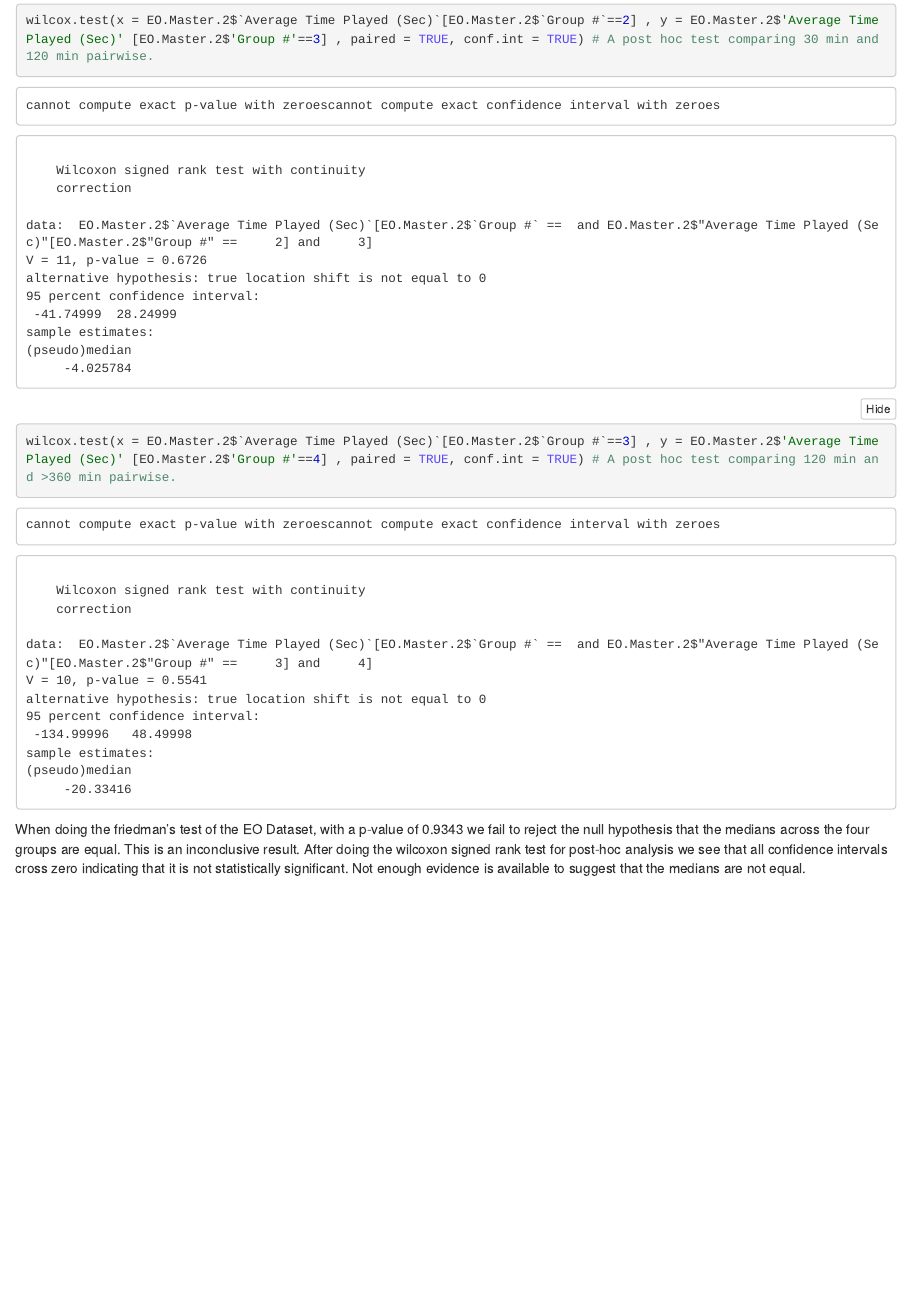
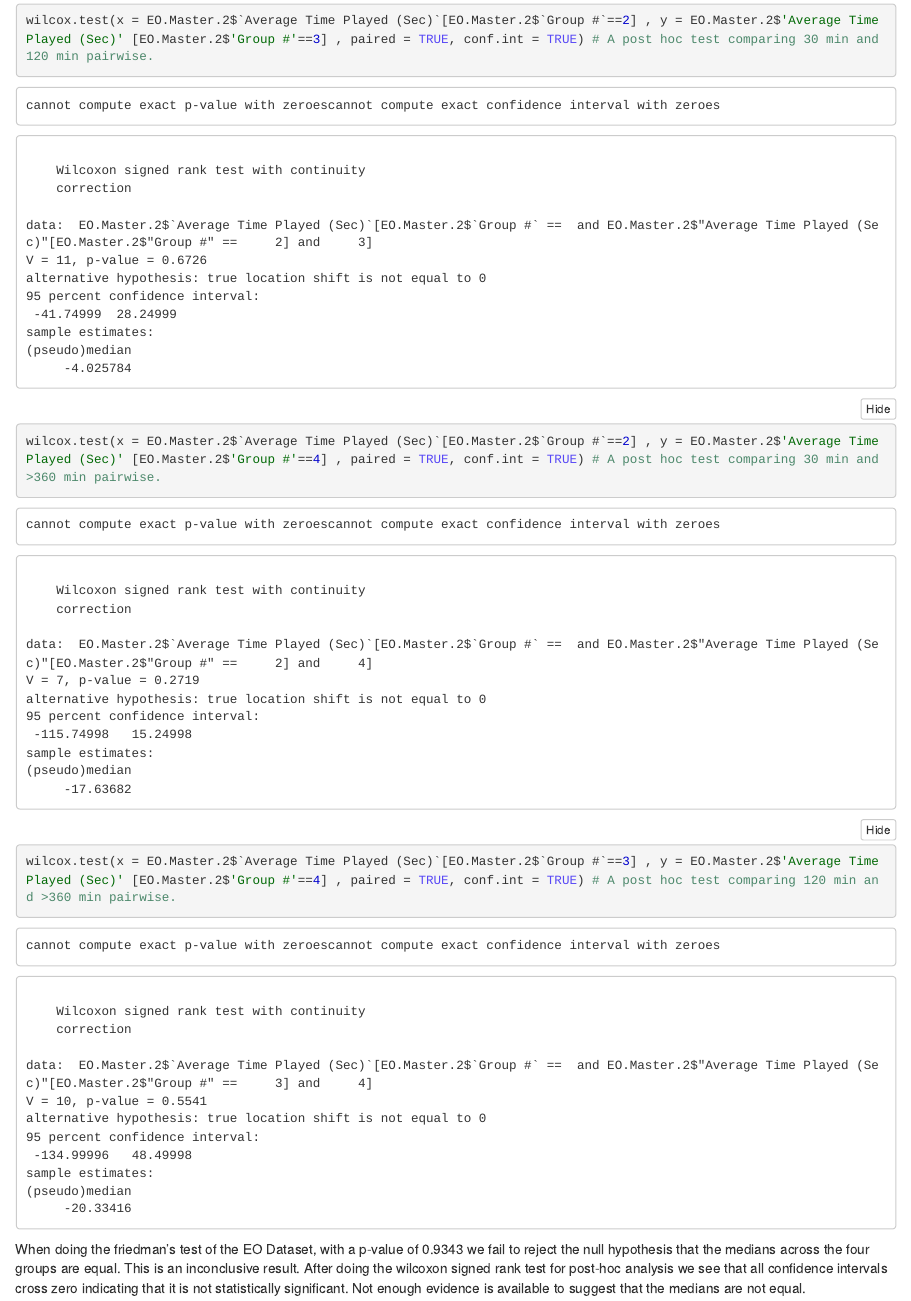
Before and after one commit to s1083557/ma321_github_practice, an R Markdown document (MehrkamMASTERfile.Rmd): the page in a window 1100 px wide, from 4590 px down. The pictures show the output file MehrkamMASTERfile.nb.html that the author committed with the source, opened offline.

Commit message:
added an additional post-hoc test to EO

````diff
--- a/MehrkamMASTERfile.Rmd
+++ b/MehrkamMASTERfile.Rmd
@@ -127,6 +127,7 @@ wilcox.test(x = EO.Master.2$`Average Time Played (Sec)`[EO.Master.2$`Group #`==1
 wilcox.test(x = EO.Master.2$`Average Time Played (Sec)`[EO.Master.2$`Group #`==1] , y = EO.Master.2$'Average Time Played (Sec)' [EO.Master.2$'Group #'==3] , paired = TRUE, conf.int = TRUE) # A post hoc test comparing 0 min and 120 min pairwise.
 wilcox.test(x = EO.Master.2$`Average Time Played (Sec)`[EO.Master.2$`Group #`==1] , y = EO.Master.2$'Average Time Played (Sec)' [EO.Master.2$'Group #'==4] , paired = TRUE, conf.int = TRUE) # A post hoc test comparing 0 min and >360 min pairwise.
 wilcox.test(x = EO.Master.2$`Average Time Played (Sec)`[EO.Master.2$`Group #`==2] , y = EO.Master.2$'Average Time Played (Sec)' [EO.Master.2$'Group #'==3] , paired = TRUE, conf.int = TRUE) # A post hoc test comparing 30 min and 120 min pairwise.
+wilcox.test(x = EO.Master.2$`Average Time Played (Sec)`[EO.Master.2$`Group #`==2] , y = EO.Master.2$'Average Time Played (Sec)' [EO.Master.2$'Group #'==4] , paired = TRUE, conf.int = TRUE) # A post hoc test comparing 30 min and >360 min pairwise.
 wilcox.test(x = EO.Master.2$`Average Time Played (Sec)`[EO.Master.2$`Group #`==3] , y = EO.Master.2$'Average Time Played (Sec)' [EO.Master.2$'Group #'==4] , paired = TRUE, conf.int = TRUE) # A post hoc test comparing 120 min and >360 min pairwise.
 ```
 When doing the friedman's test of the EO Dataset, with a p-value of 0.9343 we fail to reject the null hypothesis that the medians across the four groups are equal. This is an inconclusive result. After doing the wilcoxon signed rank test for post-hoc analysis we see that all confidence intervals cross zero indicating that it is not statistically significant. Not enough evidence is available to suggest that the medians are not equal.
````
Also changed, not shown: MehrkamMASTERfile.nb.html.
